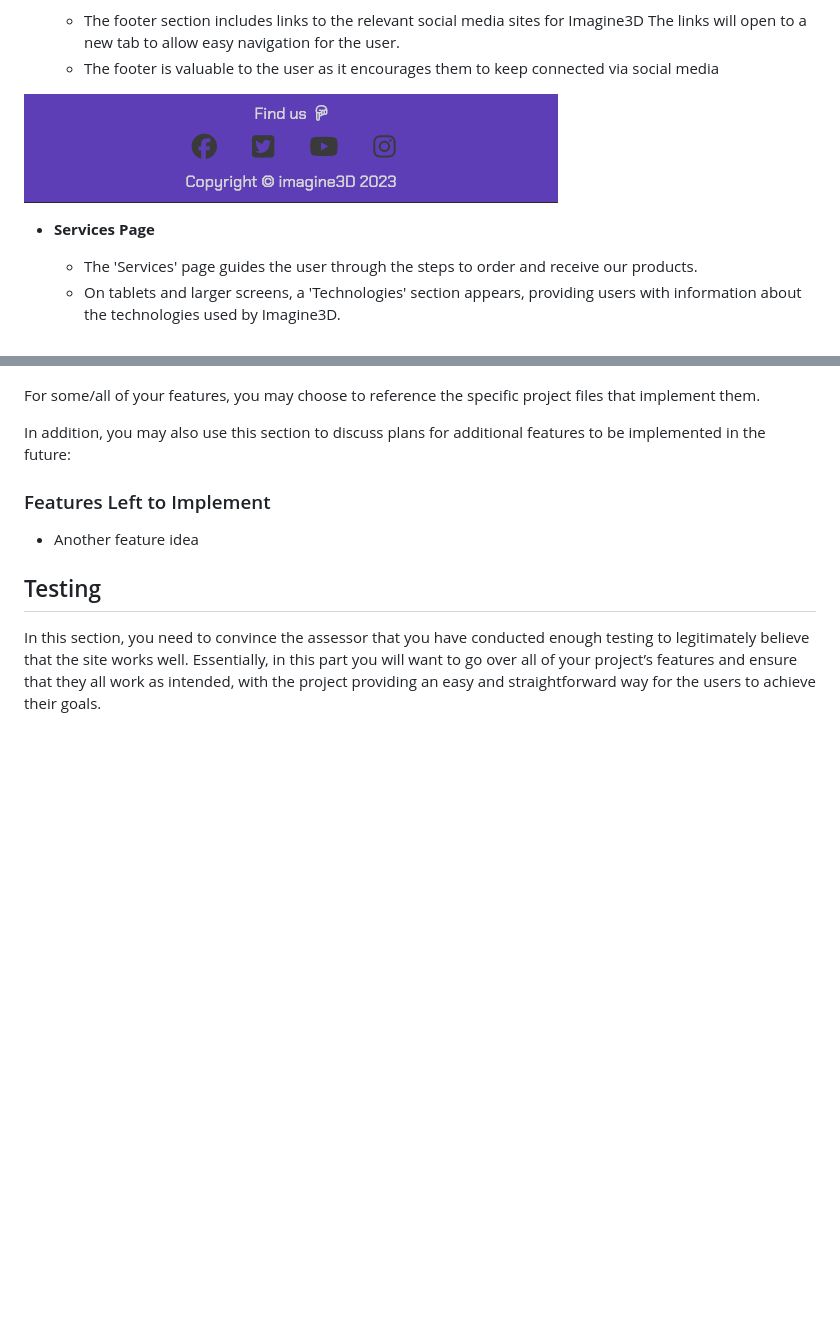
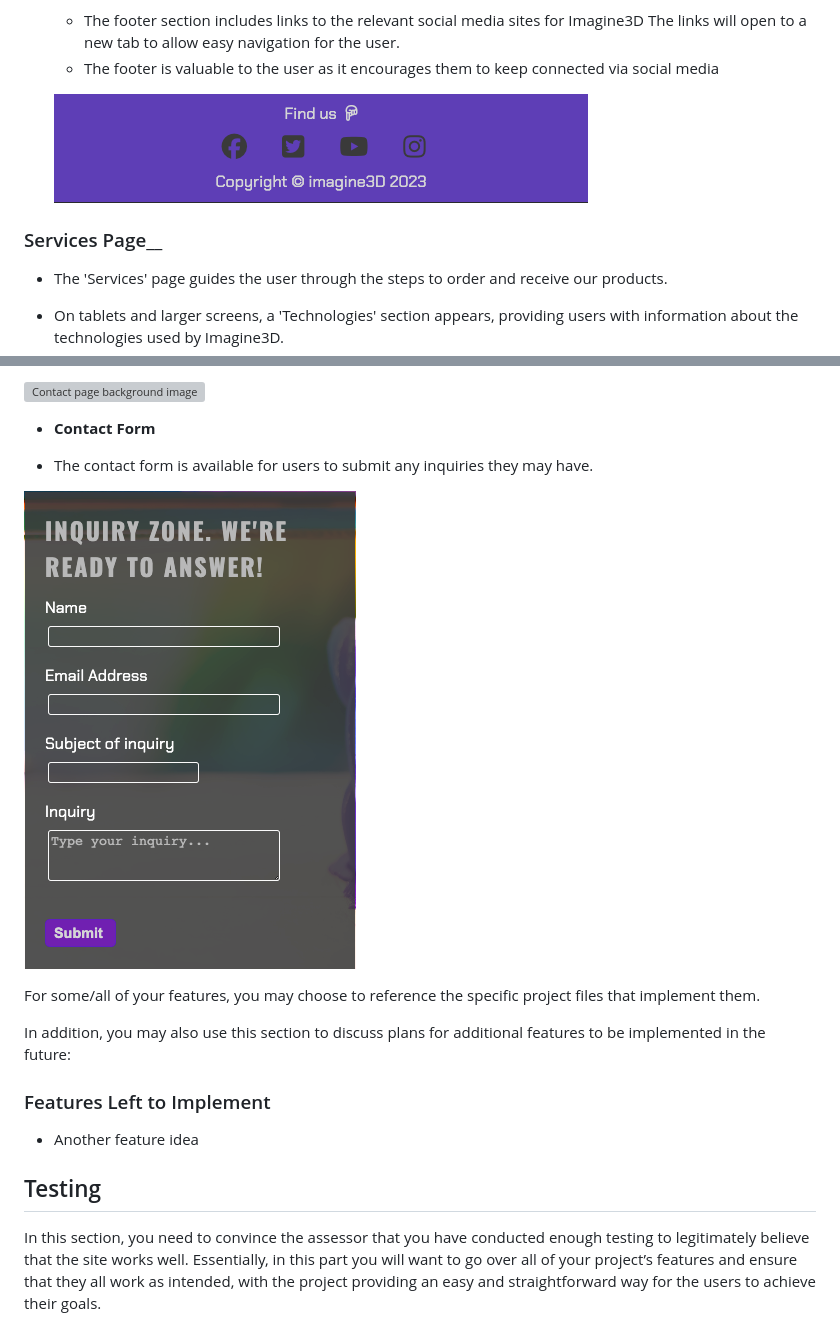
Before and after one commit to Ahmadk-g/Codeinsitute-PP1, a Markdown page: README.md, 2 parts joined by grey strips. Rendered like a GitHub page; pictures changed too: assets/images/inquiry-form.png (added); blank space fills up the shorter version; grey boxes are pictures that could not be loaded.

```diff
--- a/README.md
+++ b/README.md
@@ -56,9 +70,12 @@ Our website includes various features that enhance its usability and promote a f
   - The footer section includes links to the relevant social media sites for Imagine3D The links will open to a new tab to allow easy navigation for the user.
   - The footer is valuable to the user as it encourages them to keep connected via social media
 
-![Footer](https://github.com/Ahmadk-g/Codeinsitute-PP1/blob/main/assets/images/footer.png)
 
-- __Services Page__
+  ![Footer](https://github.com/Ahmadk-g/Codeinsitute-PP1/blob/main/assets/images/footer.png)
+
+
+
+### Services Page__
 
   - The 'Services' page guides the user through the steps to order and receive our products.
   - On tablets and larger screens, a 'Technologies' section appears, providing users with information about the technologies used by Imagine3D.
@@ -113,3 +154,15 @@ Our website includes various features that enhance its usability and promote a f
+![Contact page background image](https://github.com/Ahmadk-g/Codeinsitute-PP1/blob/main/assets/images/3dprinter-contacthero.png)
+
+
+
+- __Contact Form__
+
+- The contact form is available for users to submit any inquiries they may have.
+
+
+![Inquiry form](https://github.com/Ahmadk-g/Codeinsitute-PP1/blob/main/assets/images/inquiry-form.png)
+
+
 
 For some/all of your features, you may choose to reference the specific project files that implement them.
 
```
Also changed, not shown: other parts of README.md (+50 -12 lines), assets/images/form-section.png, assets/images/sites-form-section.png, 3 other files.
